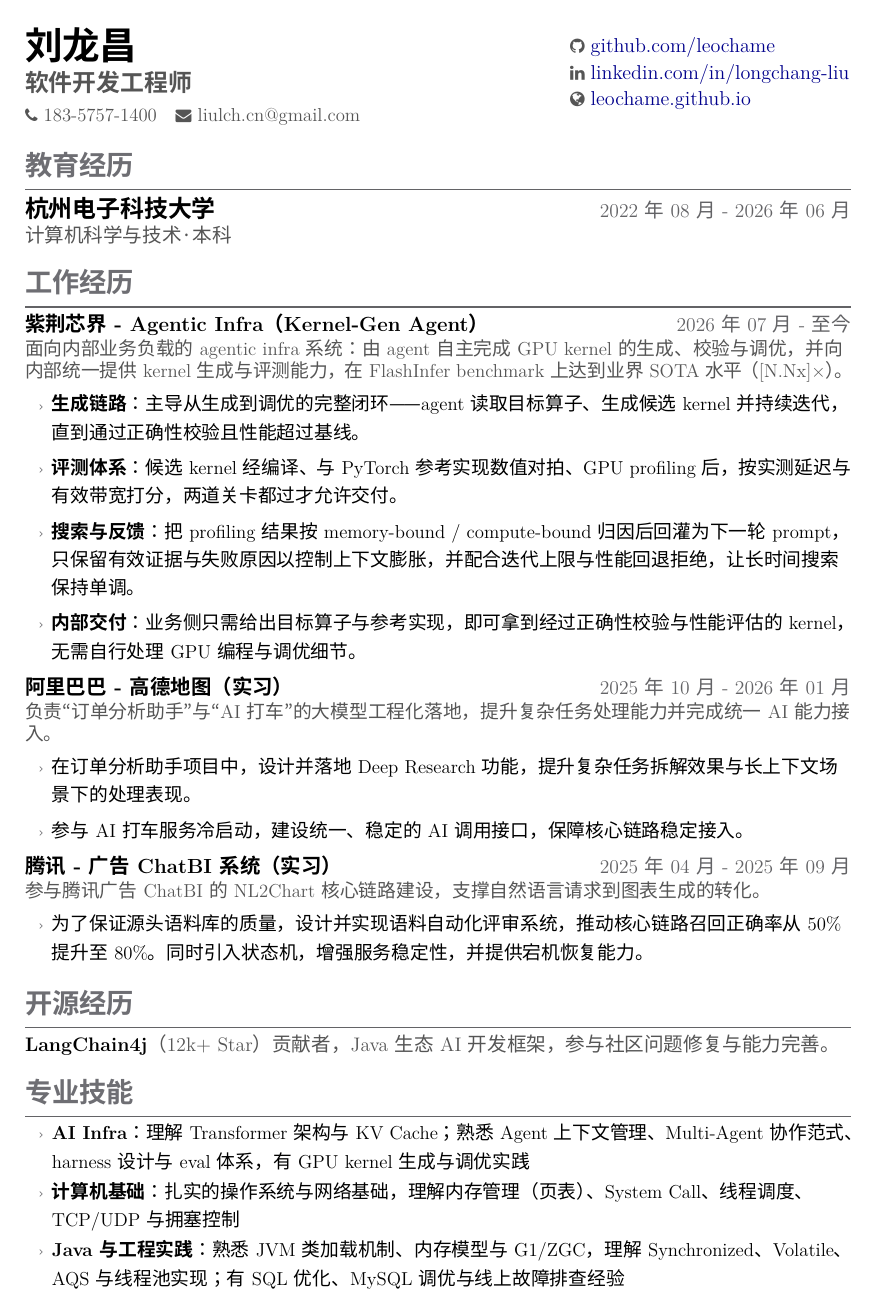
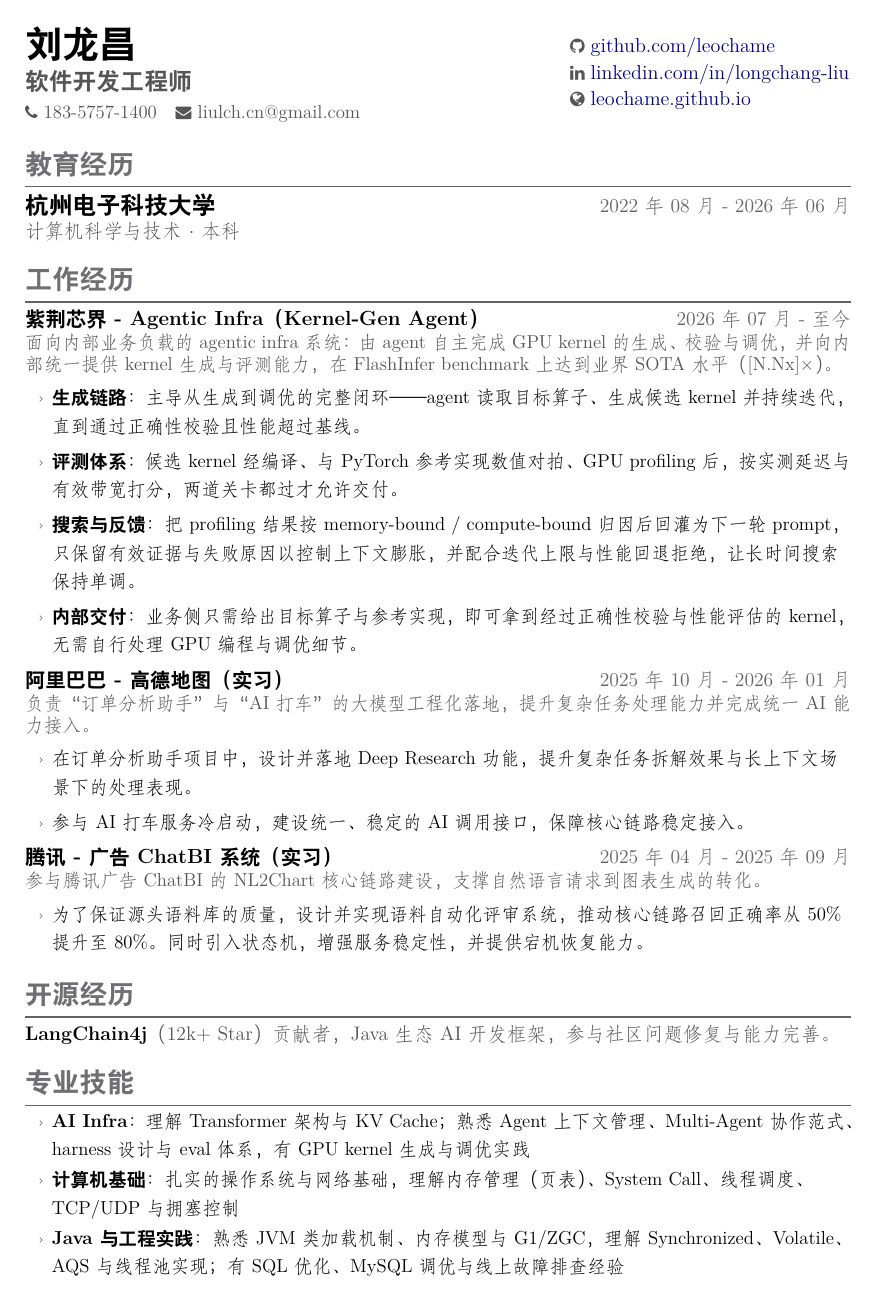
Before and after one commit to leochame/my-wiki, a LaTeX CV (job/resume/resume_CN&&EN.tex): page 2 of 2. Compiled offline with XeLaTeX; a missing font is replaced by an installed copy or a similar font.

Commit message:
docs(resume): set Chinese body text to FangSong with Hei headings
Fandol's FangSong ships no bold weight, so headings and inline labels
fall back to FandolHei Bold, the usual body-FangSong/heading-Hei pairing
in Chinese documents. PDFs rebuilt; page counts unchanged.

Co-Authored-By: Claude Sonnet 4.5 <noreply@anthropic.com>

```diff
--- a/job/resume/resume_CN&&EN.tex
+++ b/job/resume/resume_CN&&EN.tex
@@ -1,9 +1,9 @@
 \documentclass[a4paper,13pt]{article}
 
 \usepackage[UTF8,fontset=none,linespread=1.0]{ctex}
-\setCJKmainfont{Hiragino Sans GB}[BoldFont={Hiragino Sans GB W6}]
-\setCJKsansfont{Hiragino Sans GB}[BoldFont={Hiragino Sans GB W6}]
-\setCJKmonofont{Hiragino Sans GB}
+\setCJKmainfont{FandolFang-Regular.otf}[BoldFont=FandolHei-Bold.otf]
+\setCJKsansfont{FandolFang-Regular.otf}[BoldFont=FandolHei-Bold.otf]
+\setCJKmonofont{FandolFang-Regular.otf}
 \usepackage{geometry}
 \usepackage{titlesec}
 \usepackage{enumitem}
```
Also changed, not shown: job/resume/resume_CN.tex (+3 -3 lines), job/resume/resume_CN&&EN.pdf, job/resume/resume_CN.pdf, job/resume/resume_EN.pdf.
